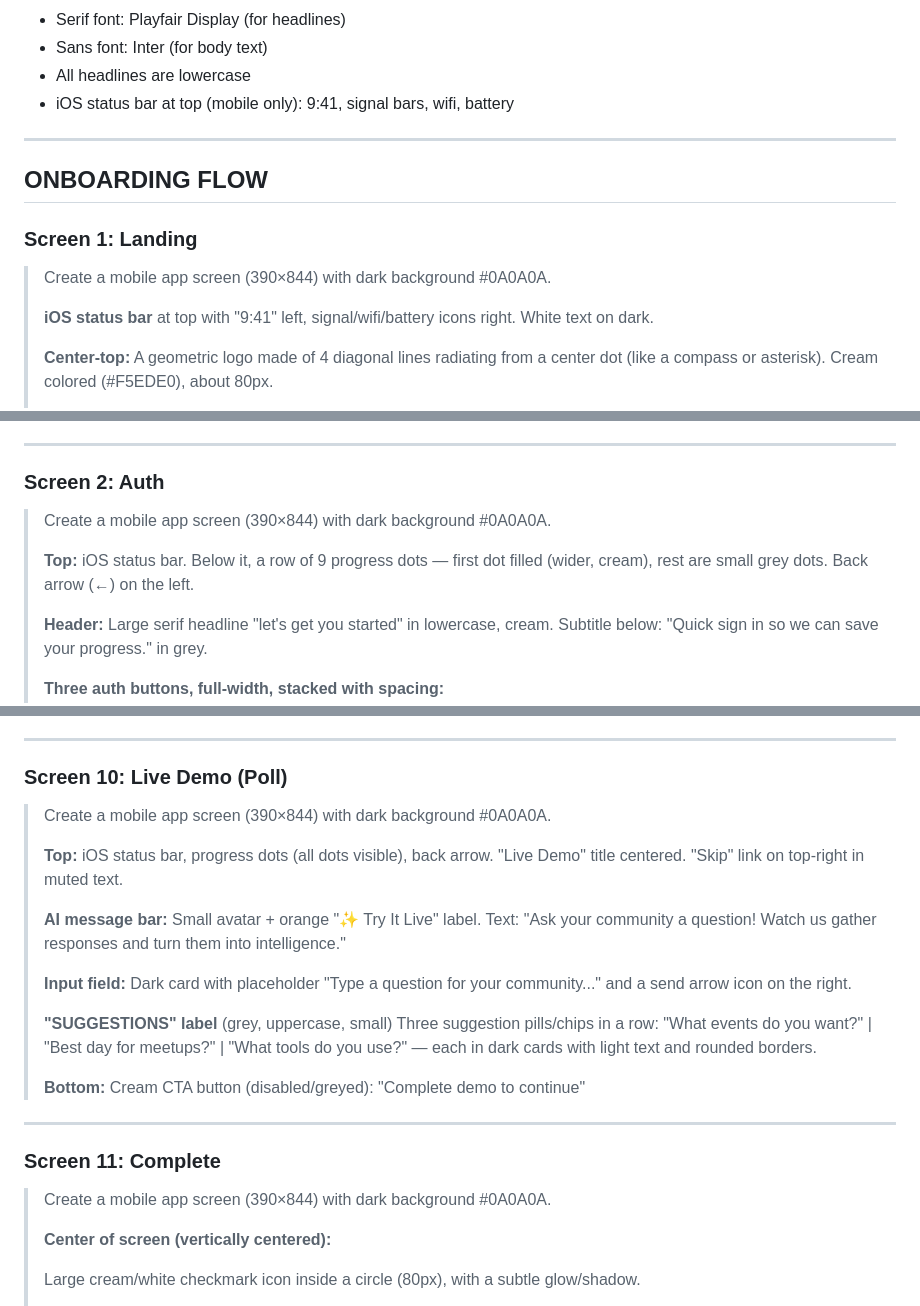
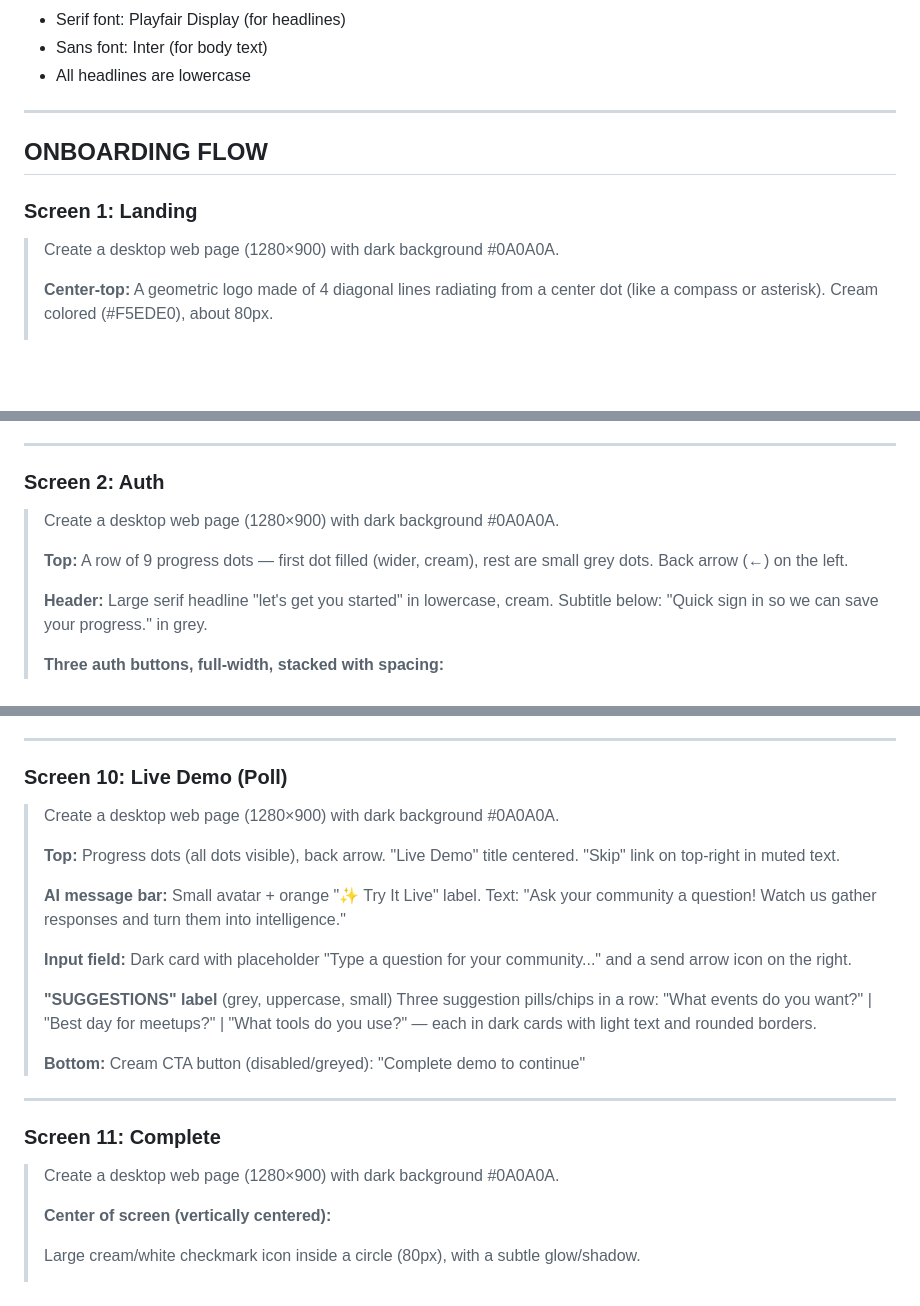
Before and after one commit to teijas7-star/central-square, a Markdown page: FIGMA-MAKE-PROMPTS.md, 3 parts joined by grey strips. Drawn GitHub-style; blank space fills up the shorter version.

```diff
--- a/FIGMA-MAKE-PROMPTS.md
+++ b/FIGMA-MAKE-PROMPTS.md
@@ -15,7 +15,6 @@ Paste each prompt into Figma Make one at a time. Mobile screens are 390×844 (iP
 - Serif font: Playfair Display (for headlines)
 - Sans font: Inter (for body text)
 - All headlines are lowercase
-- iOS status bar at top (mobile only): 9:41, signal bars, wifi, battery
 
 ---
 
@@ -23,9 +22,7 @@ Paste each prompt into Figma Make one at a time. Mobile screens are 390×844 (iP
 
 ### Screen 1: Landing
 
-> Create a mobile app screen (390×844) with dark background #0A0A0A.
->
-> **iOS status bar** at top with "9:41" left, signal/wifi/battery icons right. White text on dark.
+> Create a desktop web page (1280×900) with dark background #0A0A0A.
 >
 > **Center-top:** A geometric logo made of 4 diagonal lines radiating from a center dot (like a compass or asterisk). Cream colored (#F5EDE0), about 80px.
 >
@@ -53,9 +50,9 @@ Paste each prompt into Figma Make one at a time. Mobile screens are 390×844 (iP
 
 ### Screen 2: Auth
 
-> Create a mobile app screen (390×844) with dark background #0A0A0A.
+> Create a desktop web page (1280×900) with dark background #0A0A0A.
 >
-> **Top:** iOS status bar. Below it, a row of 9 progress dots — first dot filled (wider, cream), rest are small grey dots. Back arrow (←) on the left.
+> **Top:** A row of 9 progress dots — first dot filled (wider, cream), rest are small grey dots. Back arrow (←) on the left.
 >
 > **Header:** Large serif headline "let's get you started" in lowercase, cream. Subtitle below: "Quick sign in so we can save your progress." in grey.
 >
@@ -241,9 +238,9 @@ Paste each prompt into Figma Make one at a time. Mobile screens are 390×844 (iP
 
 ### Screen 10: Live Demo (Poll)
 
-> Create a mobile app screen (390×844) with dark background #0A0A0A.
+> Create a desktop web page (1280×900) with dark background #0A0A0A.
 >
-> **Top:** iOS status bar, progress dots (all dots visible), back arrow. "Live Demo" title centered. "Skip" link on top-right in muted text.
+> **Top:** Progress dots (all dots visible), back arrow. "Live Demo" title centered. "Skip" link on top-right in muted text.
 >
 > **AI message bar:** Small avatar + orange "✨ Try It Live" label. Text: "Ask your community a question! Watch us gather responses and turn them into intelligence."
 >
@@ -258,7 +255,7 @@ Paste each prompt into Figma Make one at a time. Mobile screens are 390×844 (iP
 
 ### Screen 11: Complete
 
-> Create a mobile app screen (390×844) with dark background #0A0A0A.
+> Create a desktop web page (1280×900) with dark background #0A0A0A.
 >
 > **Center of screen (vertically centered):**
 >
```
Also changed, not shown: other parts of FIGMA-MAKE-PROMPTS.md (+15 -15 lines).
